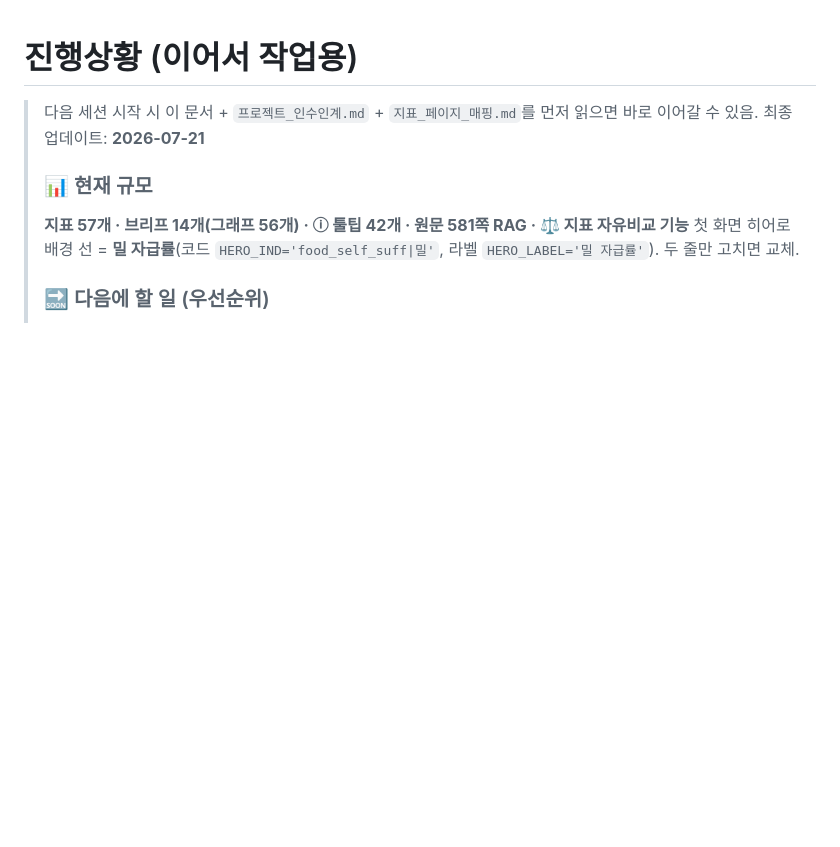
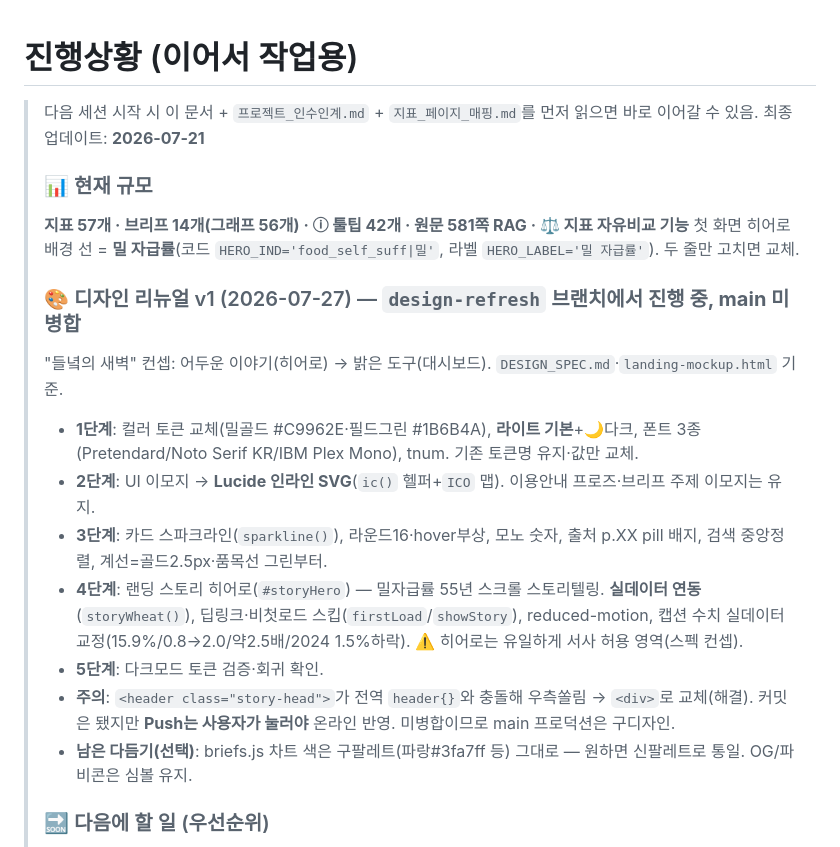
Before and after one commit to kjhise-RcKim/kr-agrifood-stats, a Markdown page: docs/진행상황.md, the part around the change. Drawn GitHub-style; blank space fills up the shorter version.

Commit message:
디자인 리뉴얼 5단계: 다크모드 검증·회귀 확인 완료, 진행상황 문서 갱신

```diff
--- a/docs/진행상황.md
+++ b/docs/진행상황.md
@@ -6,6 +6,16 @@
 > ### 📊 현재 규모
 > **지표 57개 · 브리프 14개(그래프 56개) · ⓘ 툴팁 42개 · 원문 581쪽 RAG · ⚖️ 지표 자유비교 기능**
 > 첫 화면 히어로 배경 선 = **밀 자급률**(코드 `HERO_IND='food_self_suff|밀'`, 라벨 `HERO_LABEL='밀 자급률'`). 두 줄만 고치면 교체.
+>
+> ### 🎨 디자인 리뉴얼 v1 (2026-07-27) — **`design-refresh` 브랜치에서 진행 중, main 미병합**
+> "들녘의 새벽" 컨셉: 어두운 이야기(히어로) → 밝은 도구(대시보드). `DESIGN_SPEC.md`·`landing-mockup.html` 기준.
+> - **1단계**: 컬러 토큰 교체(밀골드 #C9962E·필드그린 #1B6B4A), **라이트 기본**+🌙다크, 폰트 3종(Pretendard/Noto Serif KR/IBM Plex Mono), tnum. 기존 토큰명 유지·값만 교체.
+> - **2단계**: UI 이모지 → **Lucide 인라인 SVG**(`ic()` 헬퍼+`ICO` 맵). 이용안내 프로즈·브리프 주제 이모지는 유지.
+> - **3단계**: 카드 스파크라인(`sparkline()`), 라운드16·hover부상, 모노 숫자, 출처 p.XX pill 배지, 검색 중앙정렬, 계선=골드2.5px·품목선 그린부터.
+> - **4단계**: 랜딩 스토리 히어로(`#storyHero`) — 밀자급률 55년 스크롤 스토리텔링. **실데이터 연동**(`storyWheat()`), 딥링크·비첫로드 스킵(`firstLoad`/`showStory`), reduced-motion, 캡션 수치 실데이터 교정(15.9%/0.8→2.0/약2.5배/2024 1.5%하락). ⚠️ 히어로는 유일하게 서사 허용 영역(스펙 컨셉).
+> - **5단계**: 다크모드 토큰 검증·회귀 확인.
+> - **주의**: `<header class="story-head">`가 전역 `header{}`와 충돌해 우측쏠림 → `<div>`로 교체(해결). 커밋은 됐지만 **Push는 사용자가 눌러야** 온라인 반영. 미병합이므로 main 프로덕션은 구디자인.
+> - **남은 다듬기(선택)**: briefs.js 차트 색은 구팔레트(파랑#3fa7ff 등) 그대로 — 원하면 신팔레트로 통일. OG/파비콘은 심볼 유지.
 >
 > ### 🔜 다음에 할 일 (우선순위)
 > 1. **③ 주석(annotation) 레이어** — 처음 세운 5개 안 중 마지막 남은 것. 시계열에 `{연도, 사건, 출처}` 말풍선.
```
